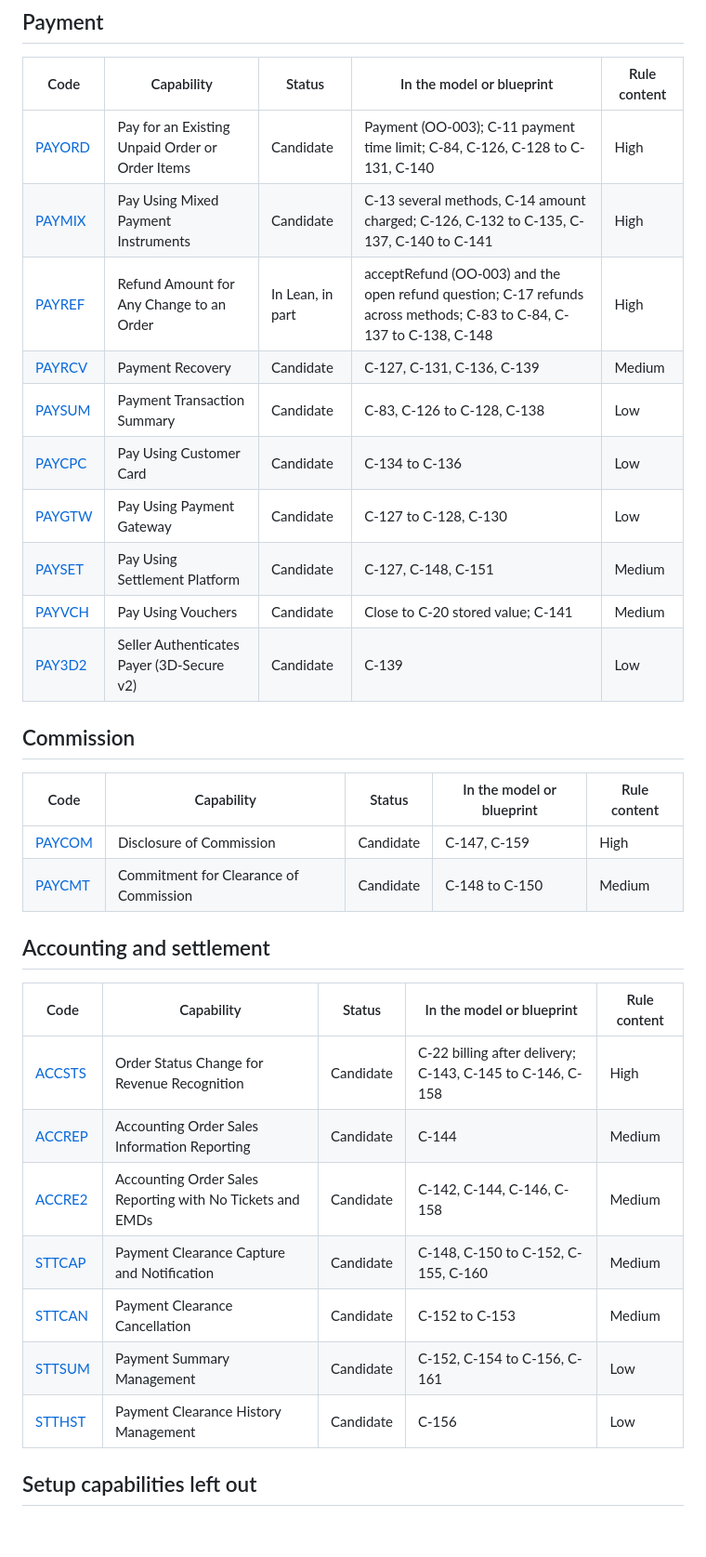
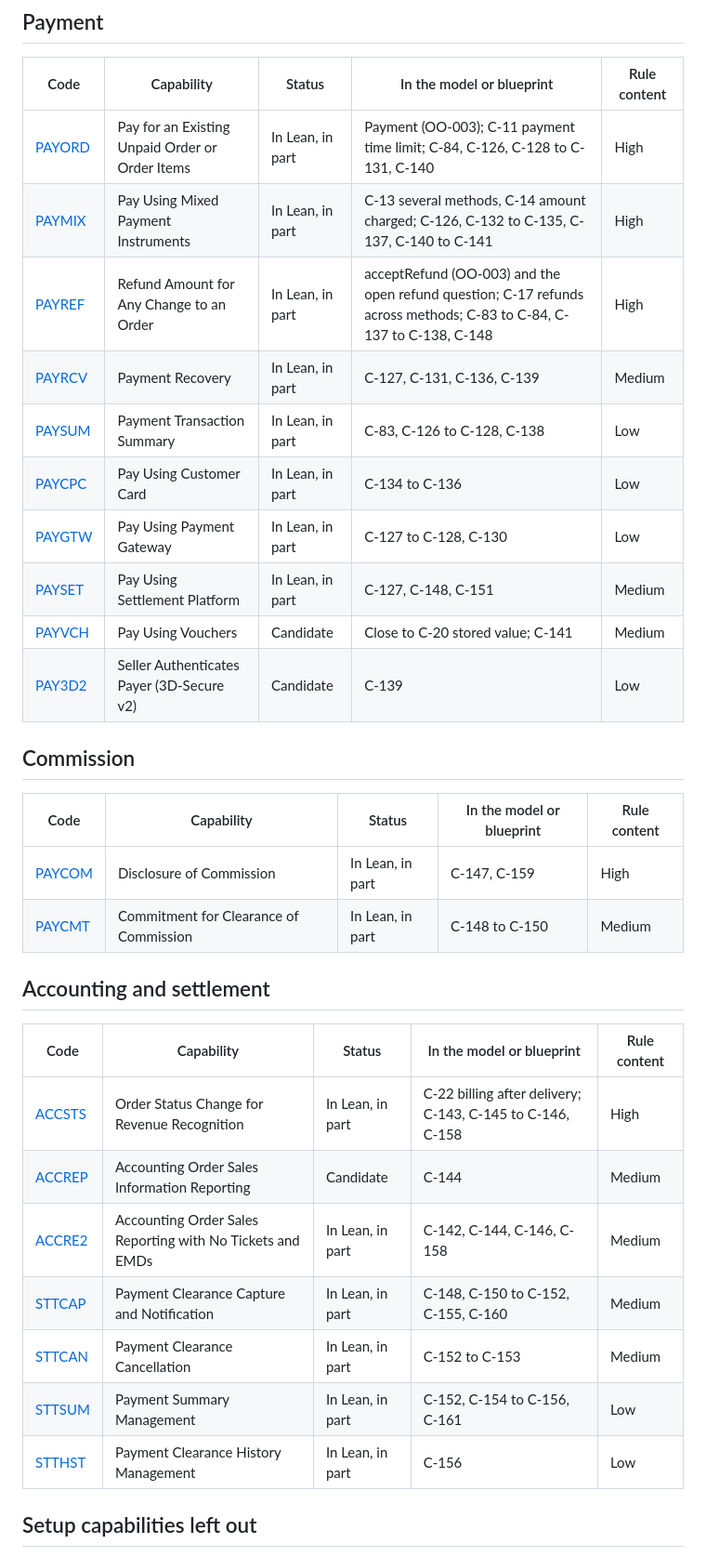
Before and after one commit to samdengler/business-rules-verified, a Markdown page: docs/one-order-coverage.md, the part around one of its changes. Shown at 93% size. GitHub-like rendering; blank space fills up the shorter version.

Commit message:
Update the coverage map after writing every area in Lean
Co-Authored-By: Claude Opus 5.5 <noreply@anthropic.com>
Claude-Session: https://claude.ai/code/session_018UR2YKKNDFEFBpohcK4ph1

```diff
--- a/docs/one-order-coverage.md
+++ b/docs/one-order-coverage.md
@@ -123,14 +123,14 @@ The rules most worth writing next, in Lean, are the ones the foundations already
 
 | Code | Capability | Status | In the model or blueprint | Rule content |
 | --- | --- | --- | --- | --- |
-| [PAYORD](https://retailing.iata.org/armi/docs/PAYORD/) | Pay for an Existing Unpaid Order or Order Items | Candidate | Payment (OO-003); C-11 payment time limit; C-84, C-126, C-128 to C-131, C-140 | High |
-| [PAYMIX](https://retailing.iata.org/armi/docs/PAYMIX/) | Pay Using Mixed Payment Instruments | Candidate | C-13 several methods, C-14 amount charged; C-126, C-132 to C-135, C-137, C-140 to C-141 | High |
+| [PAYORD](https://retailing.iata.org/armi/docs/PAYORD/) | Pay for an Existing Unpaid Order or Order Items | In Lean, in part | Payment (OO-003); C-11 payment time limit; C-84, C-126, C-128 to C-131, C-140 | High |
+| [PAYMIX](https://retailing.iata.org/armi/docs/PAYMIX/) | Pay Using Mixed Payment Instruments | In Lean, in part | C-13 several methods, C-14 amount charged; C-126, C-132 to C-135, C-137, C-140 to C-141 | High |
 | [PAYREF](https://retailing.iata.org/armi/docs/PAYREF/) | Refund Amount for Any Change to an Order | In Lean, in part | acceptRefund (OO-003) and the open refund question; C-17 refunds across methods; C-83 to C-84, C-137 to C-138, C-148 | High |
-| [PAYRCV](https://retailing.iata.org/armi/docs/PAYRCV/) | Payment Recovery | Candidate | C-127, C-131, C-136, C-139 | Medium |
-| [PAYSUM](https://retailing.iata.org/armi/docs/PAYSUM/) | Payment Transaction Summary | Candidate | C-83, C-126 to C-128, C-138 | Low |
-| [PAYCPC](https://retailing.iata.org/armi/docs/PAYCPC/) | Pay Using Customer Card | Candidate | C-134 to C-136 | Low |
-| [PAYGTW](https://retailing.iata.org/armi/docs/PAYGTW/) | Pay Using Payment Gateway | Candidate | C-127 to C-128, C-130 | Low |
-| [PAYSET](https://retailing.iata.org/armi/docs/PAYSET/) | Pay Using Settlement Platform | Candidate | C-127, C-148, C-151 | Medium |
+| [PAYRCV](https://retailing.iata.org/armi/docs/PAYRCV/) | Payment Recovery | In Lean, in part | C-127, C-131, C-136, C-139 | Medium |
+| [PAYSUM](https://retailing.iata.org/armi/docs/PAYSUM/) | Payment Transaction Summary | In Lean, in part | C-83, C-126 to C-128, C-138 | Low |
+| [PAYCPC](https://retailing.iata.org/armi/docs/PAYCPC/) | Pay Using Customer Card | In Lean, in part | C-134 to C-136 | Low |
+| [PAYGTW](https://retailing.iata.org/armi/docs/PAYGTW/) | Pay Using Payment Gateway | In Lean, in part | C-127 to C-128, C-130 | Low |
+| [PAYSET](https://retailing.iata.org/armi/docs/PAYSET/) | Pay Using Settlement Platform | In Lean, in part | C-127, C-148, C-151 | Medium |
 | [PAYVCH](https://retailing.iata.org/armi/docs/PAYVCH/) | Pay Using Vouchers | Candidate | Close to C-20 stored value; C-141 | Medium |
 | [PAY3D2](https://retailing.iata.org/armi/docs/PAY3D2/) | Seller Authenticates Payer (3D-Secure v2) | Candidate | C-139 | Low |
 
@@ -138,20 +138,20 @@ The rules most worth writing next, in Lean, are the ones the foundations already
 
 | Code | Capability | Status | In the model or blueprint | Rule content |
 | --- | --- | --- | --- | --- |
-| [PAYCOM](https://retailing.iata.org/armi/docs/PAYCOM/) | Disclosure of Commission | Candidate | C-147, C-159 | High |
-| [PAYCMT](https://retailing.iata.org/armi/docs/PAYCMT/) | Commitment for Clearance of Commission | Candidate | C-148 to C-150 | Medium |
+| [PAYCOM](https://retailing.iata.org/armi/docs/PAYCOM/) | Disclosure of Commission | In Lean, in part | C-147, C-159 | High |
+| [PAYCMT](https://retailing.iata.org/armi/docs/PAYCMT/) | Commitment for Clearance of Commission | In Lean, in part | C-148 to C-150 | Medium |
 
 ## Accounting and settlement
 
 | Code | Capability | Status | In the model or blueprint | Rule content |
 | --- | --- | --- | --- | --- |
-| [ACCSTS](https://retailing.iata.org/armi/docs/ACCSTS/) | Order Status Change for Revenue Recognition | Candidate | C-22 billing after delivery; C-143, C-145 to C-146, C-158 | High |
+| [ACCSTS](https://retailing.iata.org/armi/docs/ACCSTS/) | Order Status Change for Revenue Recognition | In Lean, in part | C-22 billing after delivery; C-143, C-145 to C-146, C-158 | High |
 | [ACCREP](https://retailing.iata.org/armi/docs/ACCREP/) | Accounting Order Sales Information Reporting | Candidate | C-144 | Medium |
-| [ACCRE2](https://retailing.iata.org/armi/docs/ACCRE2/) | Accounting Order Sales Reporting with No Tickets and EMDs | Candidate | C-142, C-144, C-146, C-158 | Medium |
-| [STTCAP](https://retailing.iata.org/armi/docs/STTCAP/) | Payment Clearance Capture and Notification | Candidate | C-148, C-150 to C-152, C-155, C-160 | Medium |
-| [STTCAN](https://retailing.iata.org/armi/docs/STTCAN/) | Payment Clearance Cancellation | Candidate | C-152 to C-153 | Medium |
-| [STTSUM](https://retailing.iata.org/armi/docs/STTSUM/) | Payment Summary Management | Candidate | C-152, C-154 to C-156, C-161 | Low |
-| [STTHST](https://retailing.iata.org/armi/docs/STTHST/) | Payment Clearance History Management | Candidate | C-156 | Low |
+| [ACCRE2](https://retailing.iata.org/armi/docs/ACCRE2/) | Accounting Order Sales Reporting with No Tickets and EMDs | In Lean, in part | C-142, C-144, C-146, C-158 | Medium |
+| [STTCAP](https://retailing.iata.org/armi/docs/STTCAP/) | Payment Clearance Capture and Notification | In Lean, in part | C-148, C-150 to C-152, C-155, C-160 | Medium |
+| [STTCAN](https://retailing.iata.org/armi/docs/STTCAN/) | Payment Clearance Cancellation | In Lean, in part | C-152 to C-153 | Medium |
+| [STTSUM](https://retailing.iata.org/armi/docs/STTSUM/) | Payment Summary Management | In Lean, in part | C-152, C-154 to C-156, C-161 | Low |
+| [STTHST](https://retailing.iata.org/armi/docs/STTHST/) | Payment Clearance History Management | In Lean, in part | C-156 | Low |
 
 ## Setup capabilities left out
 
```
Also changed, not shown: other parts of docs/one-order-coverage.md (+35 -35 lines).
